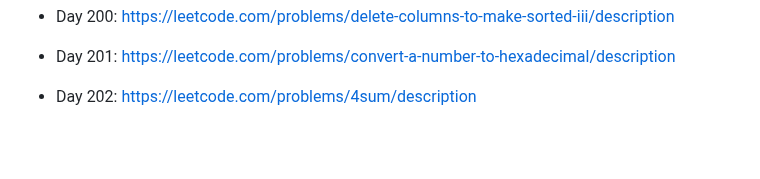
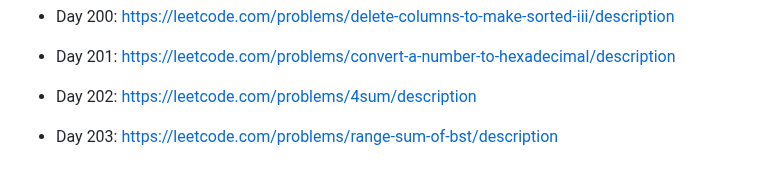
Before and after one commit to unlimitedband/daily-lc, a Markdown page: README.md, the part around the change. GitHub-like rendering; blank space fills up the shorter version.

Commit message:
Pick challenge day 203

```diff
--- a/README.md
+++ b/README.md
@@ -413,3 +413,5 @@ Mỗi ngày pick một challenge ngẫu nhiên từ leetcode.
 * Day 201: https://leetcode.com/problems/convert-a-number-to-hexadecimal/description
 
 * Day 202: https://leetcode.com/problems/4sum/description
+
+* Day 203: https://leetcode.com/problems/range-sum-of-bst/description
```
